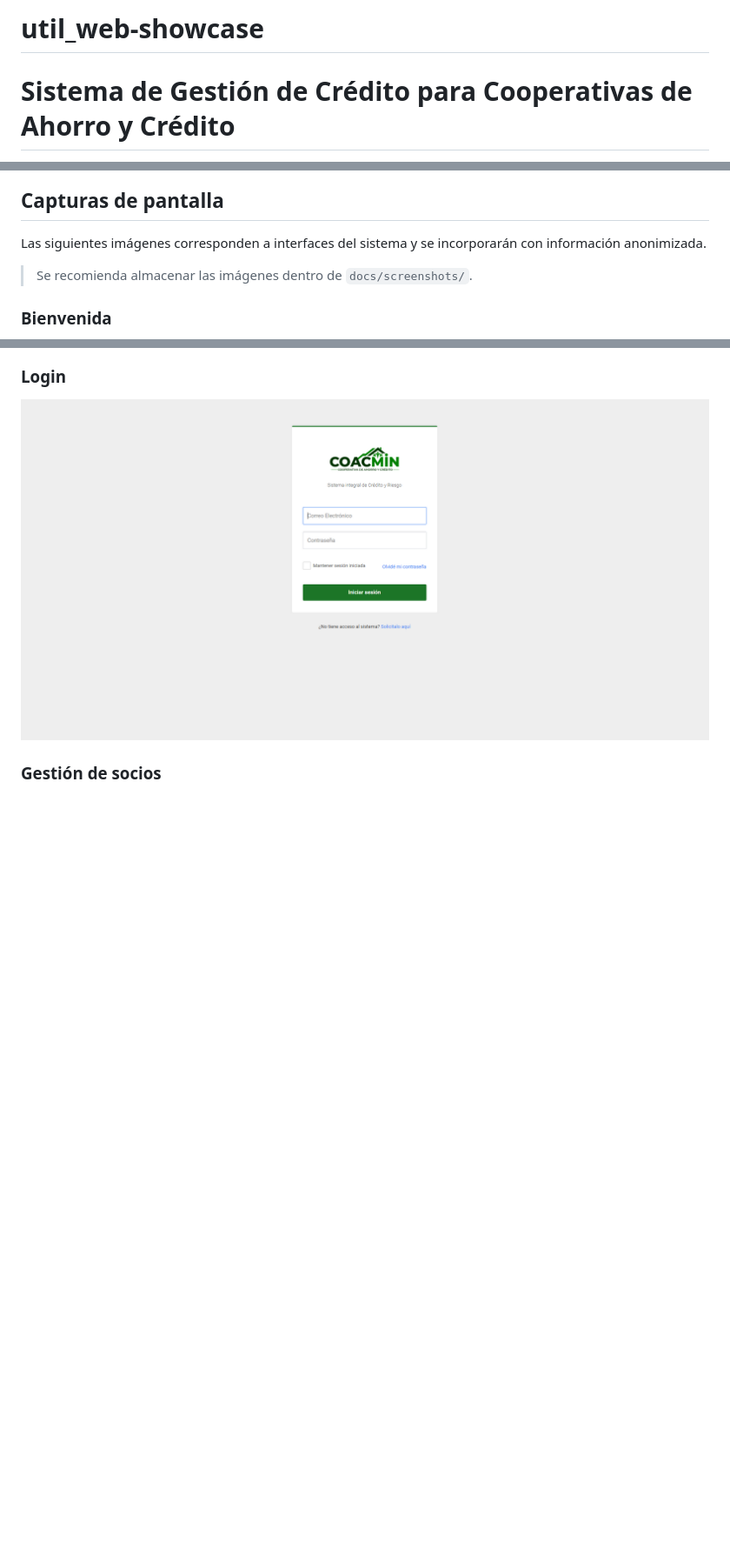
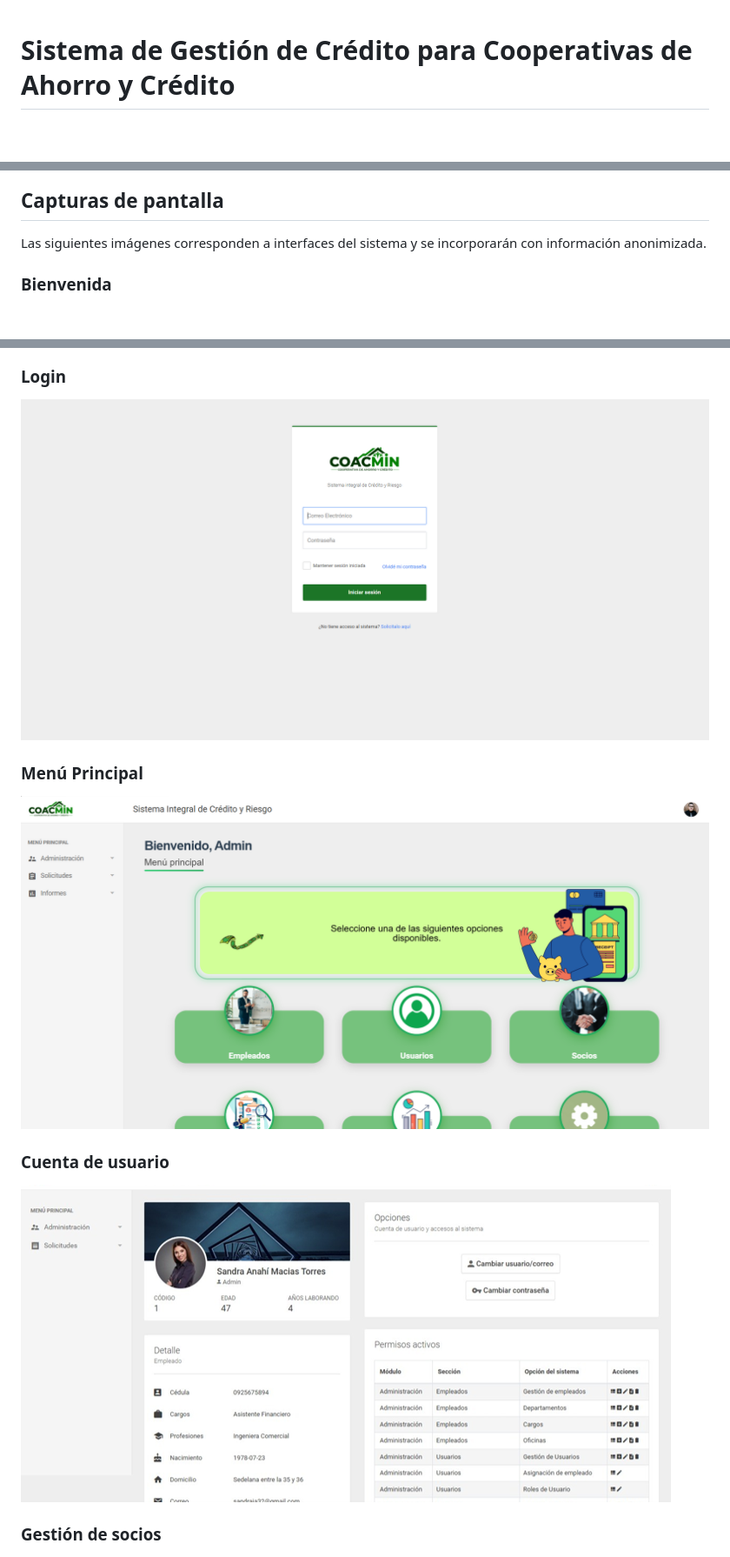
Before and after one commit to gcorderito/util_web-showcase, a Markdown page: README.md, 3 parts joined by grey strips. Shown at 87% size. GitHub-like rendering; pictures changed too: docs/screenshots/menu-principal.png (added), docs/screenshots/micuenta.png (added); blank space fills up the shorter version.

Commit message:
Agregadas dos nuevas capturas

```diff
--- a/README.md
+++ b/README.md
@@ -1,5 +1,3 @@
-# util_web-showcase
-
 # Sistema de Gestión de Crédito para Cooperativas de Ahorro y Crédito
 
 Aplicación web desarrollada para administrar información de socios y gestionar solicitudes de crédito dentro de una Cooperativa de Ahorro y Crédito. El sistema centraliza la información personal y laboral de los socios, permite configurar productos crediticios y facilita la generación de documentación asociada a las solicitudes.
@@ -91,8 +89,6 @@ Desarrollo individual del sistema, incluyendo:
 
 Las siguientes imágenes corresponden a interfaces del sistema y se incorporarán con información anonimizada.
 
-> Se recomienda almacenar las imágenes dentro de `docs/screenshots/`.
-
 ### Bienvenida
 
 ![Pantalla de Bienvenida](docs/screenshots/pantalla_bienvenida.png)
@@ -100,6 +96,14 @@ Las siguientes imágenes corresponden a interfaces del sistema y se incorporará
 ### Login
 
 ![Pantalla de inicio de sesión](docs/screenshots/login.png)
+
+### Menú Principal
+
+![Opciones de cuenta de usuario](docs/screenshots/menu-principal.png)
+
+### Cuenta de usuario
+
+![Opciones de cuenta de usuario](docs/screenshots/micuenta.png)
 
 ### Gestión de socios
 
```
Also changed, not shown: other parts of README.md (+4 -0 lines).
